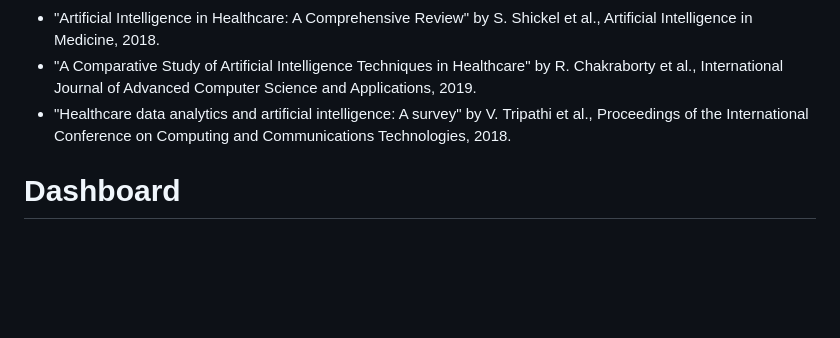
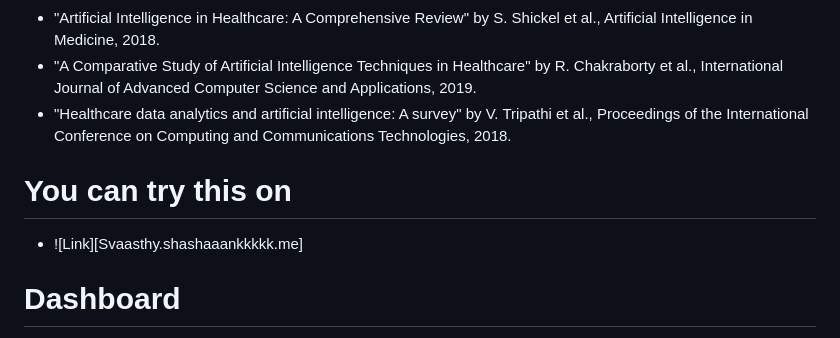
Before and after one commit to shashaaankkkkk/Svaasthy-AI_based-patient-health-system, a Markdown page: readme.md, the part around the change. Rendered like a GitHub page; blank space fills up the shorter version.

```diff
--- a/readme.md
+++ b/readme.md
@@ -35,7 +35,8 @@ The system comprises of three main components: IoT devices, a cloud-based server
 * "Healthcare data analytics and artificial intelligence: A survey" by V. Tripathi et al., Proceedings of the International Conference on Computing and Communications Technologies, 2018.
 
 
-
+# You can try this on
+* ![Link][Svaasthy.shashaaankkkkk.me]
 
 
 
```
